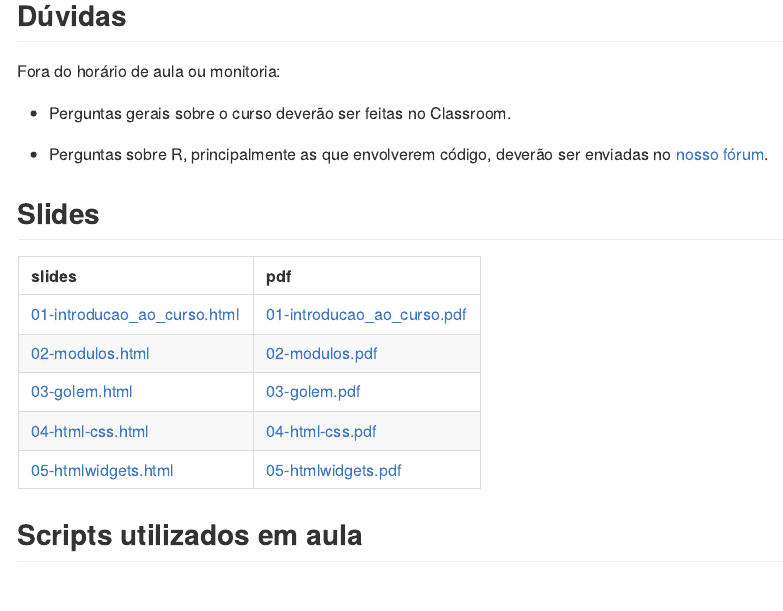
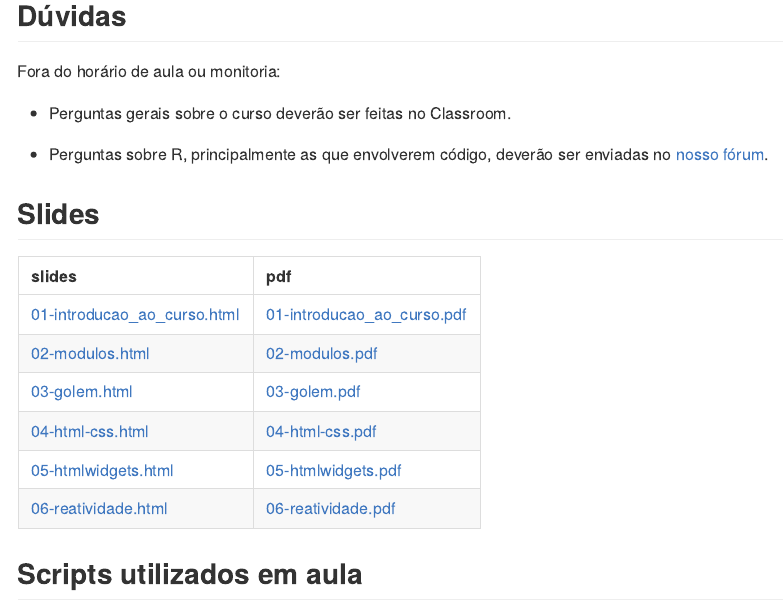
Before and after one commit to curso-r/202306-dashboards-2, an R Markdown document (README.Rmd): the page in a window 1100 px wide, from 390 px down. The pictures show the output file README.md that the author committed with the source, drawn offline in the style of GitHub.

Commit message:
slides aula 5

````diff
--- a/README.Rmd
+++ b/README.Rmd
@@ -78,7 +78,7 @@ dplyr::left_join(paths, paths_pdf, by = "file_path_sem_extencao") |>
   ) |>
   dplyr::filter(!stringr::str_detect(slide, "_files/")) |>
   dplyr::select(slides, pdf) |>
-  dplyr::slice(1:5) |>
+  dplyr::slice(1:6) |>
   knitr::kable()
 ```
 
````
Also changed, not shown: README.md.
